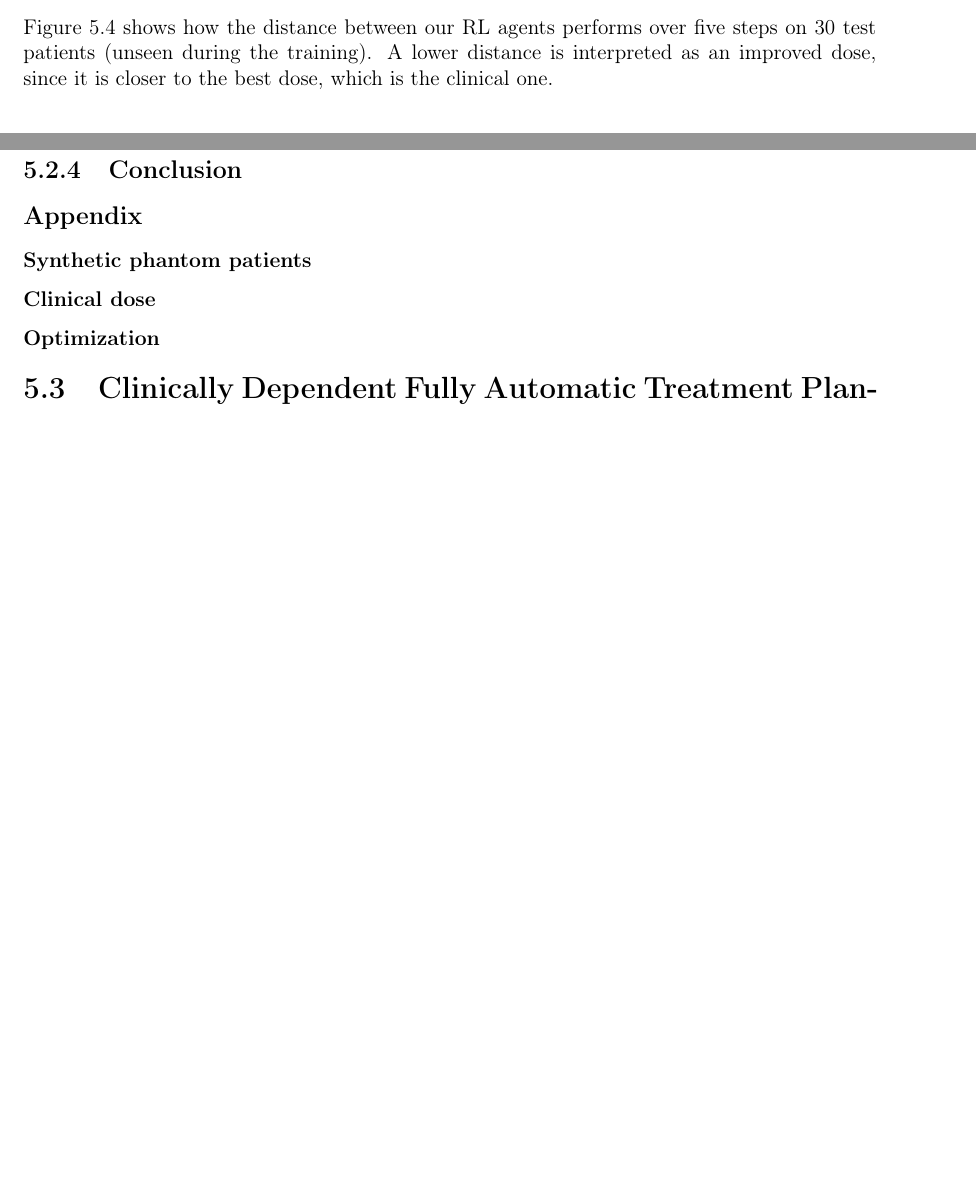
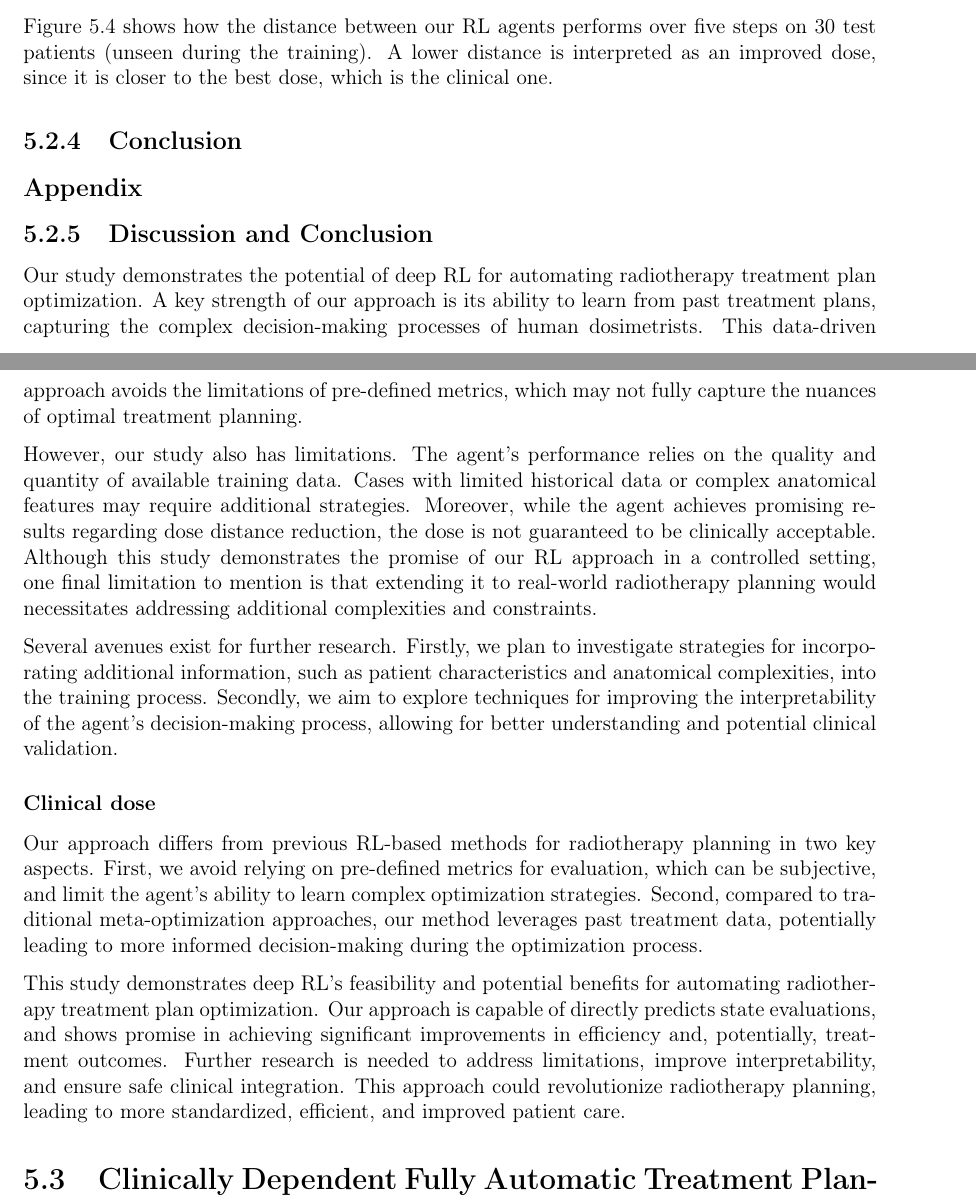
Before and after one commit to pauldubois98/PhD, a LaTeX thesis (main.tex, which reads 5_automation_classic/5_content.tex): two parts of pages 91 and 94 of 109, joined at a grey line, cut so that both start at the same text, the shorter picture padded with empty space. Compiled offline with pdfLaTeX.

Commit message:
merged discussion & ccl

```diff
--- a/5_automation_classic/5_content.tex
+++ b/5_automation_classic/5_content.tex
@@ -237,32 +237,20 @@ A lower distance is interpreted as an improved dose, since it is closer to the b
 %As this is very new and ongoing research, we generated synthetic phantom patients and associated trustable clinical doses.
 %In future work, we hope to apply this technique to real cases.
 
-\subsubsection*{Synthetic phantom patients}
-%We generated 130 patients with oval axial section bodies.
-%We set the body density to water density.
-%We then added an ellipsoid PTV within the body, with a slightly different density (following $\mathcal{N}(1,0.05)$).
-%Likewise, we generate five organs gravitating around the PTV, aligned on the axial section.
-%
-%\begin{figure*}
-%	\centering
-%	\label{fig:main_slice-ct}
-%	\includegraphics[height=3.5cm]{AIME/main_slice-ct.pdf}
-%	\hspace{0.5cm}
-%	\label{fig:main_slice-dose}
-%	\includegraphics[height=3.5cm]{AIME/main_slice-dose.pdf}
-%	%	\hspace{0.1cm}
-%	\\
-%	\label{fig:clinical_dvh}
-%	\includegraphics[width=7cm]{AIME/dvh_example.pdf}
-%	\caption{
-%		Example of a (generated) patient: \\
-%		\textit{Left:} Main axial slice (center of the PTV) \textbf{CT}.\\
-%		\textit{Right:} Main axial slice (center of the PTV) of the \textbf{clinical dose}. \\
-%		\textit{Bottom:} Associated clinical dose \textbf{DVH}.
-%	}
-%
-%\end{figure*}
-%\vspace{-1cm}
+\subsection{Discussion and Conclusion}
+Our study demonstrates the potential of deep RL for automating radiotherapy treatment plan optimization.
+A key strength of our approach is its ability to learn from past treatment plans, capturing the complex decision-making processes of human dosimetrists.
+This data-driven approach avoids the limitations of pre-defined metrics, which may not fully capture the nuances of optimal treatment planning.
+
+However, our study also has limitations.
+The agent's performance relies on the quality and quantity of available training data.
+Cases with limited historical data or complex anatomical features may require additional strategies.
+Moreover, while the agent achieves promising results regarding dose distance reduction, the dose is not guaranteed to be clinically acceptable.
+Although this study demonstrates the promise of our RL approach in a controlled setting, one final limitation to mention is that extending it to real-world radiotherapy planning would necessitates addressing additional complexities and constraints.
+
+Several avenues exist for further research.
+Firstly, we plan to investigate strategies for incorporating additional information, such as patient characteristics and anatomical complexities, into the training process.
+Secondly, we aim to explore techniques for improving the interpretability of the agent's decision-making process, allowing for better understanding and potential clinical validation.
 
 \subsubsection*{Clinical dose}
 %After generating the patient's CT and structures, we needed to create a reference dose that our agent should mimic.
@@ -270,10 +258,14 @@ A lower distance is interpreted as an improved dose, since it is closer to the b
 %The dose prescription is a standard 80Gy on PTV, the same across all patients.
 %We used a seven-beam IMRT irradiation technique on all the cohorts.
 
+Our approach differs from previous RL-based methods for radiotherapy planning in two key aspects.
+First, we avoid relying on pre-defined metrics for evaluation, which can be subjective, and limit the agent's ability to learn complex optimization strategies.
+Second, compared to traditional meta-optimization approaches, our method leverages past treatment data, potentially leading to more informed decision-making during the optimization process.
 
-\subsubsection*{Optimization}
-%We optimize the plan using the LBFGS optimizer (shown to be the most appropriate in \cite{dubois_radiotherapy_2023}).
-%For each DVH constraint (e.g. for PTV, $D_{95}>80 \ Gy$), we used a linear penalization of the overdose.
+This study demonstrates deep RL's feasibility and potential benefits for automating radiotherapy treatment plan optimization.
+Our approach is capable of directly predicts state evaluations, and shows promise in achieving significant improvements in efficiency and, potentially, treatment outcomes.
+Further research is needed to address limitations, improve interpretability, and ensure safe clinical integration.
+This approach could revolutionize radiotherapy planning, leading to more standardized, efficient, and improved patient care.
 
 
 
```
